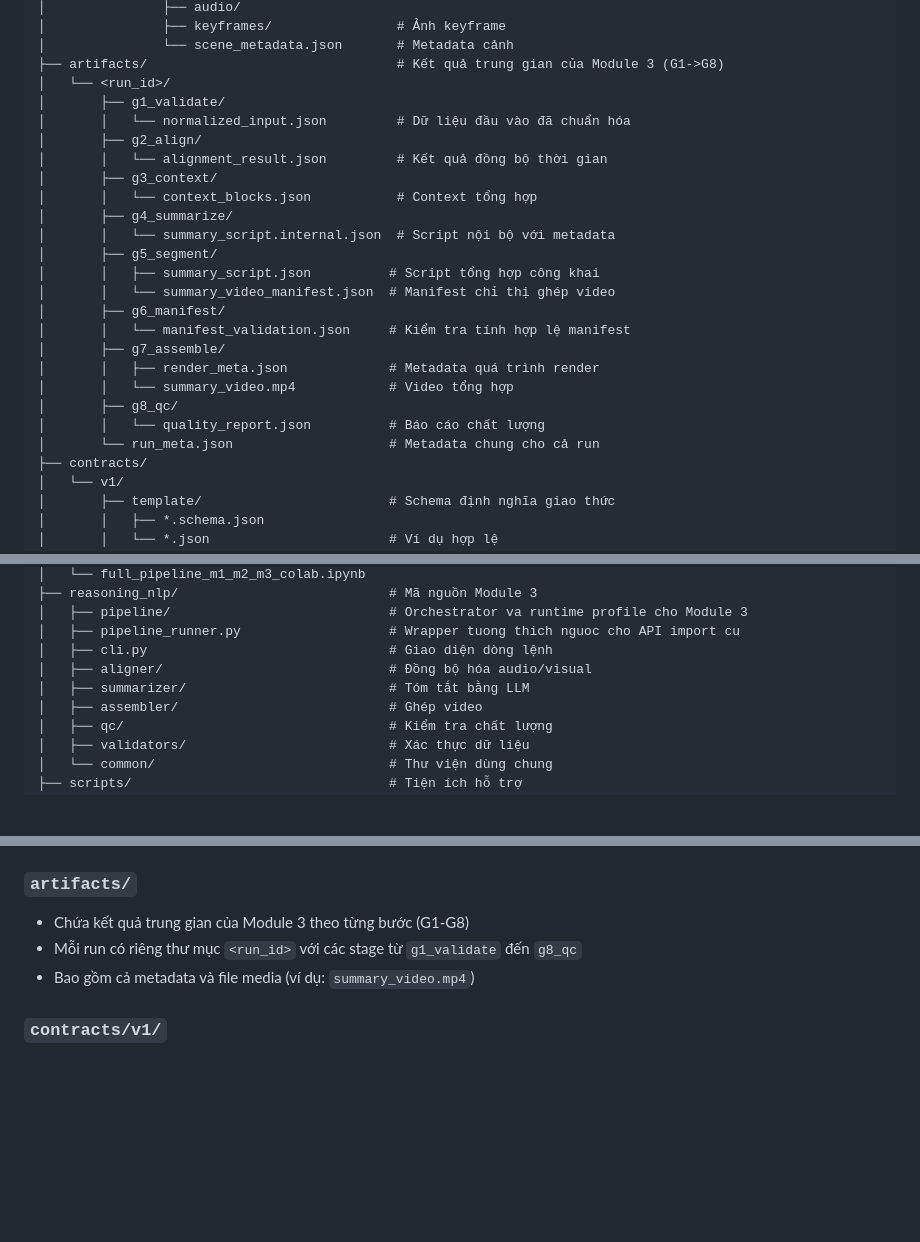
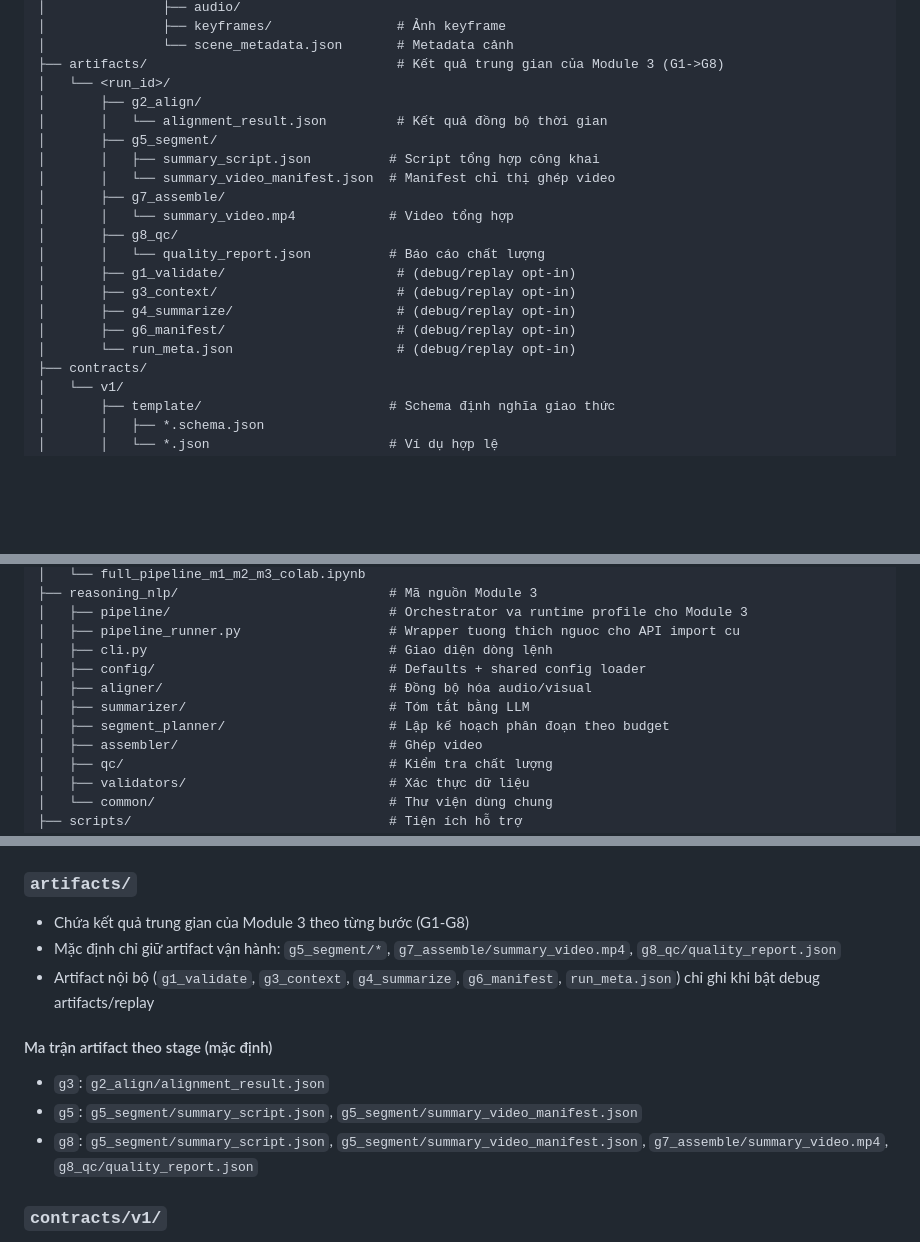
Before and after one commit to TCTri205/video-summary, a Markdown page: docs/repository-map.md, 3 parts joined by grey strips. Rendered like a GitHub page; blank space fills up the shorter version.

```diff
--- a/docs/repository-map.md
+++ b/docs/repository-map.md
@@ -27,25 +27,20 @@ video-summary/
 │               └── scene_metadata.json       # Metadata cảnh
 ├── artifacts/                                # Kết quả trung gian của Module 3 (G1->G8)
 │   └── <run_id>/
-│       ├── g1_validate/
-│       │   └── normalized_input.json         # Dữ liệu đầu vào đã chuẩn hóa
 │       ├── g2_align/
 │       │   └── alignment_result.json         # Kết quả đồng bộ thời gian
-│       ├── g3_context/
-│       │   └── context_blocks.json           # Context tổng hợp
-│       ├── g4_summarize/
-│       │   └── summary_script.internal.json  # Script nội bộ với metadata
 │       ├── g5_segment/
 │       │   ├── summary_script.json          # Script tổng hợp công khai
 │       │   └── summary_video_manifest.json  # Manifest chỉ thị ghép video
-│       ├── g6_manifest/
-│       │   └── manifest_validation.json     # Kiểm tra tính hợp lệ manifest
 │       ├── g7_assemble/
-│       │   ├── render_meta.json             # Metadata quá trình render
 │       │   └── summary_video.mp4            # Video tổng hợp
 │       ├── g8_qc/
 │       │   └── quality_report.json          # Báo cáo chất lượng
-│       └── run_meta.json                    # Metadata chung cho cả run
+│       ├── g1_validate/                      # (debug/replay opt-in)
+│       ├── g3_context/                       # (debug/replay opt-in)
+│       ├── g4_summarize/                     # (debug/replay opt-in)
+│       ├── g6_manifest/                      # (debug/replay opt-in)
+│       └── run_meta.json                     # (debug/replay opt-in)
 ├── contracts/
 │   └── v1/
 │       ├── template/                        # Schema định nghĩa giao thức
@@ -78,8 +73,10 @@ video-summary/
 │   ├── pipeline/                            # Orchestrator va runtime profile cho Module 3
 │   ├── pipeline_runner.py                   # Wrapper tuong thich nguoc cho API import cu
 │   ├── cli.py                               # Giao diện dòng lệnh
+│   ├── config/                              # Defaults + shared config loader
 │   ├── aligner/                             # Đồng bộ hóa audio/visual
 │   ├── summarizer/                          # Tóm tắt bằng LLM
+│   ├── segment_planner/                     # Lập kế hoạch phân đoạn theo budget
 │   ├── assembler/                           # Ghép video
 │   ├── qc/                                  # Kiểm tra chất lượng
 │   ├── validators/                          # Xác thực dữ liệu
@@ -111,8 +108,13 @@ video-summary/
 
 ### `artifacts/`
 - Chứa kết quả trung gian của Module 3 theo từng bước (G1-G8)
-- Mỗi run có riêng thư mục `<run_id>` với các stage từ `g1_validate` đến `g8_qc`
-- Bao gồm cả metadata và file media (ví dụ: `summary_video.mp4`)
+- Mặc định chỉ giữ artifact vận hành: `g5_segment/*`, `g7_assemble/summary_video.mp4`, `g8_qc/quality_report.json`
+- Artifact nội bộ (`g1_validate`, `g3_context`, `g4_summarize`, `g6_manifest`, `run_meta.json`) chỉ ghi khi bật debug artifacts/replay
+
+#### Ma trận artifact theo stage (mặc định)
+- `g3`: `g2_align/alignment_result.json`
+- `g5`: `g5_segment/summary_script.json`, `g5_segment/summary_video_manifest.json`
+- `g8`: `g5_segment/summary_script.json`, `g5_segment/summary_video_manifest.json`, `g7_assemble/summary_video.mp4`, `g8_qc/quality_report.json`
 
 ### `contracts/v1/`
 - Giao thức giao tiếp giữa các module (data contracts)
```
Also changed, not shown: other parts of docs/repository-map.md (+2 -0 lines), README.md (+32 -1 lines), 1 other file.
